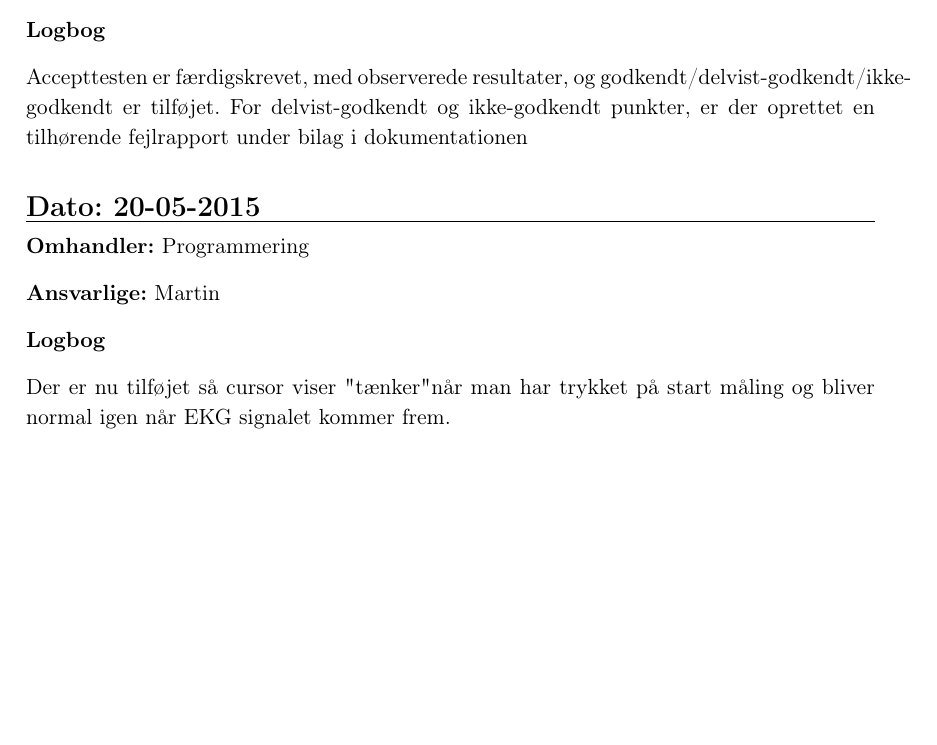
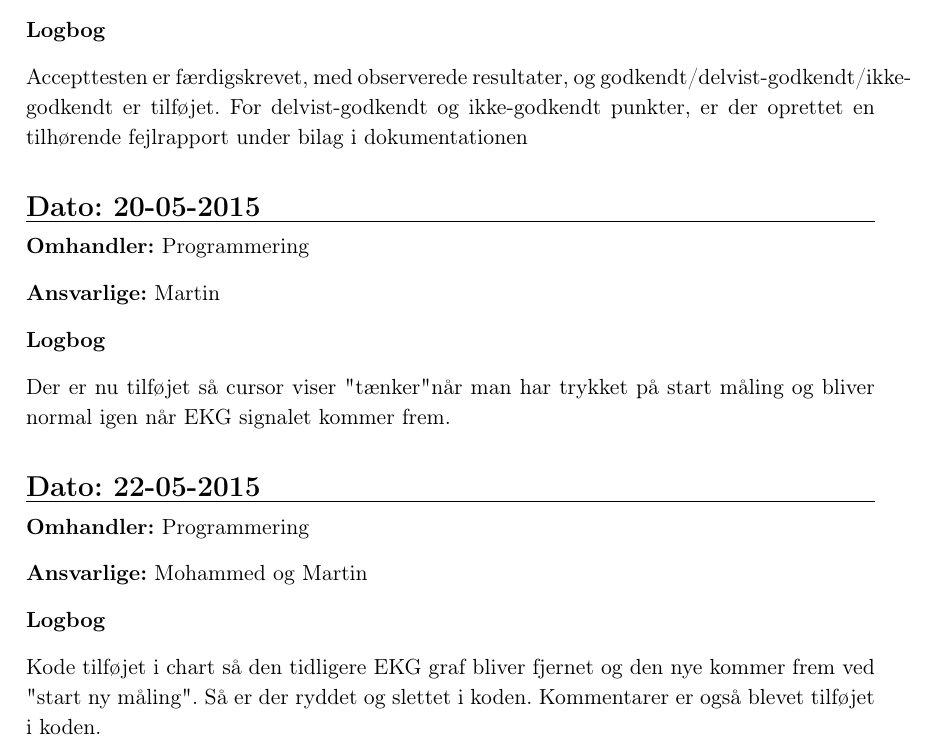
Before and after one commit to banasik/Semesterprojekt2, a LaTeX book (Projekt/Logbog.tex, which reads Projekt/Lfiler/20-02-2015.tex): part of page 12 of 12, cut so that both start at the same text, the shorter picture padded with empty space. The pictures show the PDF file Projekt/Logbog.pdf that the author committed with the source.

Commit message:
Logbog programmering opdateret 22-05-2015

```diff
--- a/Projekt/Lfiler/20-02-2015.tex
+++ b/Projekt/Lfiler/20-02-2015.tex
@@ -578,3 +578,15 @@ For delvist-godkendt og ikke-godkendt punkter, er der oprettet en tilhørende fe
 \textbf{Logbog}
 
 Der er nu tilføjet så cursor viser "tænker" når man har trykket på start måling og bliver normal igen når EKG signalet kommer frem.
+
+
+
+\section{Dato: 22-05-2015}
+\hrule
+\textbf{Omhandler:} Programmering
+
+\textbf{Ansvarlige:} Mohammed og Martin
+
+\textbf{Logbog}
+
+Kode tilføjet i chart så den tidligere EKG graf bliver fjernet og den nye kommer frem ved "start ny måling". Så er der ryddet og slettet i koden. Kommentarer er også blevet tilføjet i koden.
```
Also changed, not shown: Projekt/Logbog.pdf.
